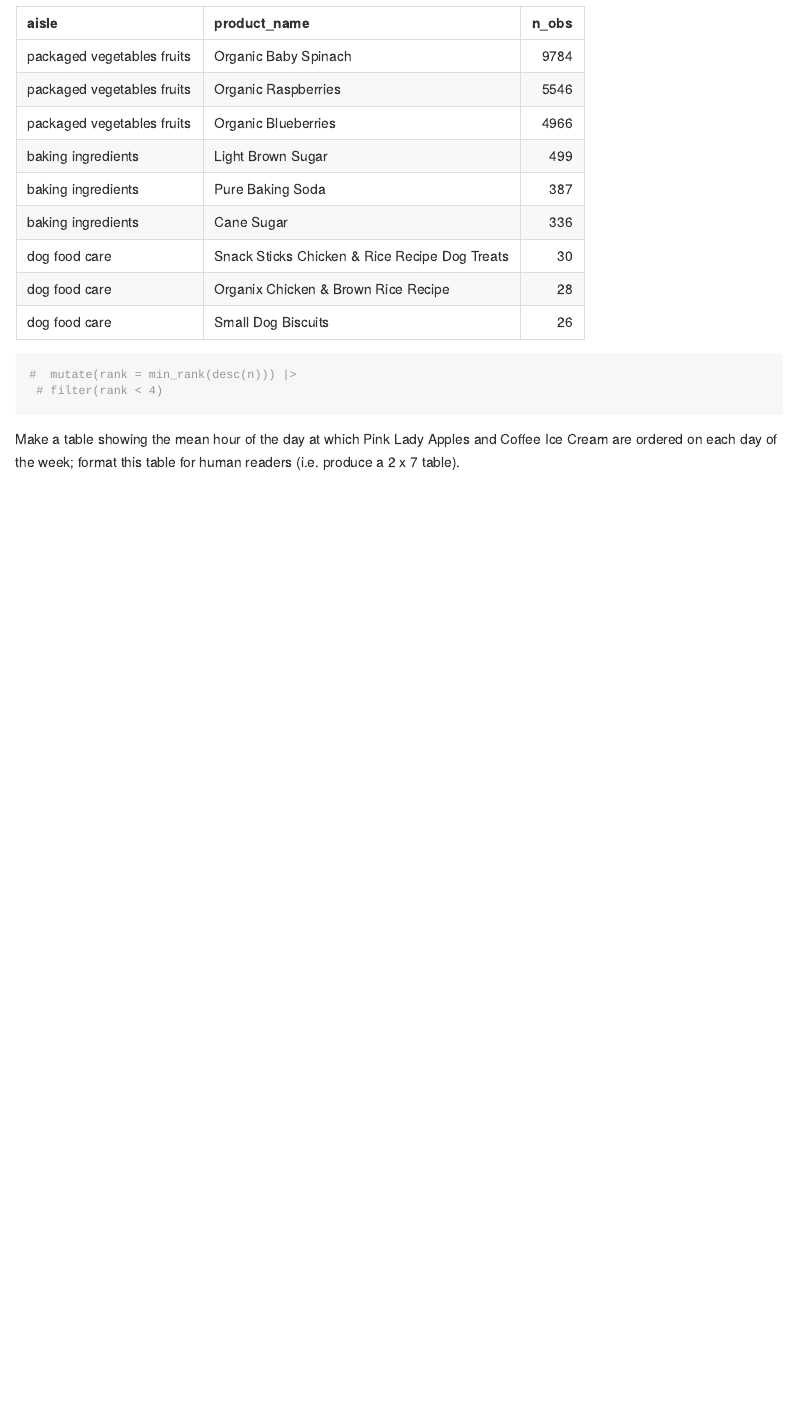
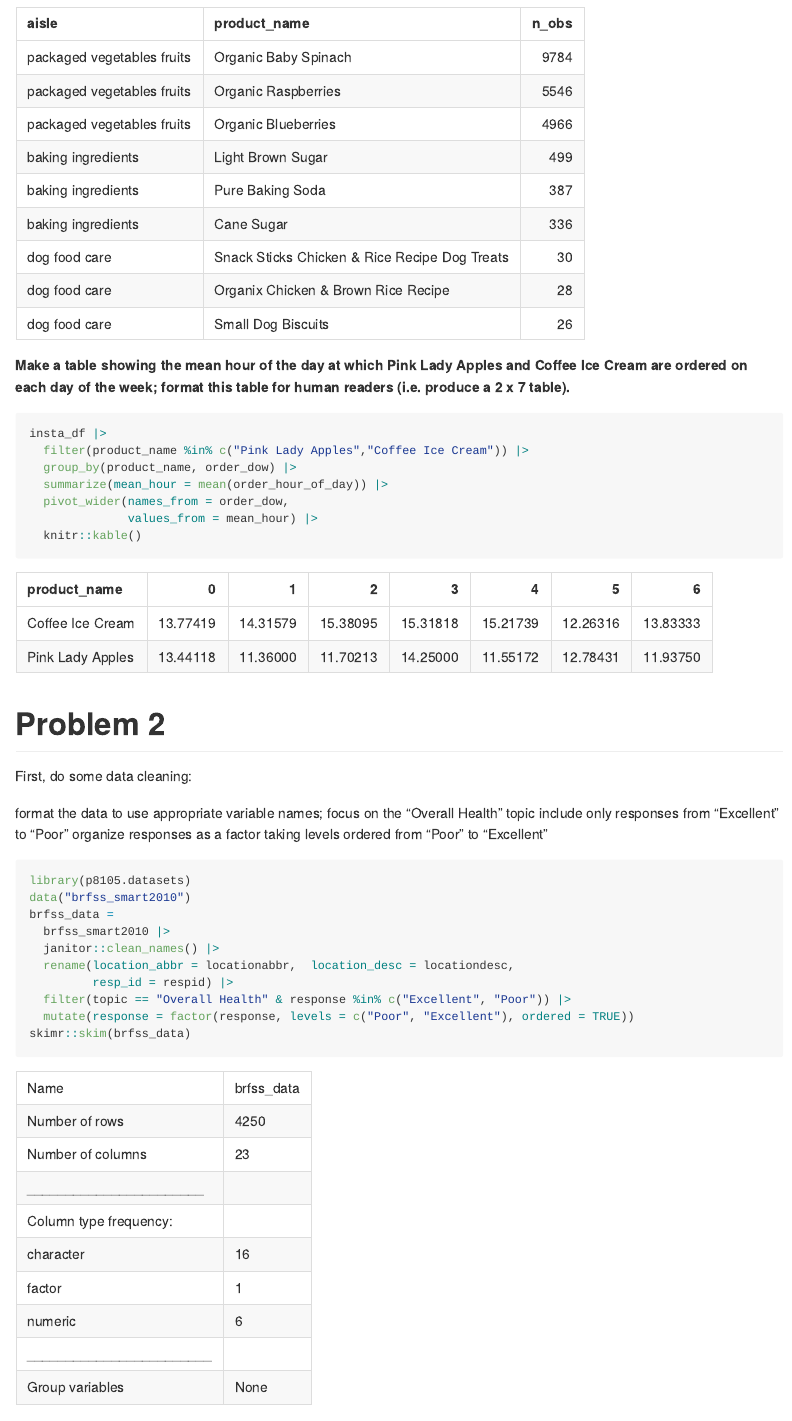
Before and after one commit to kaylas2138/p8105_hw3_khs2138, an R Markdown document (p8105_hw3_khs2138.Rmd): the page in a window 1100 px wide, from 1540 px down before the commit and from 1560 px down after it, so that both start at the same text. The pictures show the output file p8105_hw3_khs2138.md that the author committed with the source, drawn offline in the style of GitHub.

Commit message:
Problem 1, complete
Problem 2 - Initial load, explore, and clean of brfss data

````diff
--- a/p8105_hw3_khs2138.Rmd
+++ b/p8105_hw3_khs2138.Rmd
@@ -88,10 +84,41 @@ insta_df |>
   filter(min_rank(desc(n_obs)) < 4) |>
   arrange(desc(n_obs)) |>
   knitr::kable()
+```
 
-#  mutate(rank = min_rank(desc(n))) |>
- # filter(rank < 4)
+**Make a table showing the mean hour of the day at which Pink Lady Apples and Coffee Ice Cream are ordered on each day of the week; format this table for human readers (i.e. produce a 2 x 7 table).**
+```{r mean_hour}
+insta_df |>
+  filter(product_name %in% c("Pink Lady Apples","Coffee Ice Cream")) |>
+  group_by(product_name, order_dow) |>
+  summarize(mean_hour = mean(order_hour_of_day)) |>
+  pivot_wider(names_from = order_dow,
+              values_from = mean_hour) |>
+  knitr::kable()
 
 ```
 
-Make a table showing the mean hour of the day at which Pink Lady Apples and Coffee Ice Cream are ordered on each day of the week; format this table for human readers (i.e. produce a 2 x 7 table).
+
+# Problem 2
+
+First, do some data cleaning:
+
+format the data to use appropriate variable names;
+focus on the “Overall Health” topic
+include only responses from “Excellent” to “Poor”
+organize responses as a factor taking levels ordered from “Poor” to “Excellent”
+
+```{r load_brfss}
+library(p8105.datasets)
+data("brfss_smart2010")
+brfss_data =
+  brfss_smart2010 |>
+  janitor::clean_names() |>
+  rename(location_abbr = locationabbr,  location_desc = locationdesc,
+         resp_id = respid) |>
+  filter(topic == "Overall Health" & response %in% c("Excellent", "Poor")) |>
+  mutate(response = factor(response, levels = c("Poor", "Excellent"), ordered = TRUE))
+skimr::skim(brfss_data)
+
+
+```
````
Also changed, not shown: p8105_hw3_khs2138.md, p8105_hw3_khs2138.Rmd (4 more changed lines).
